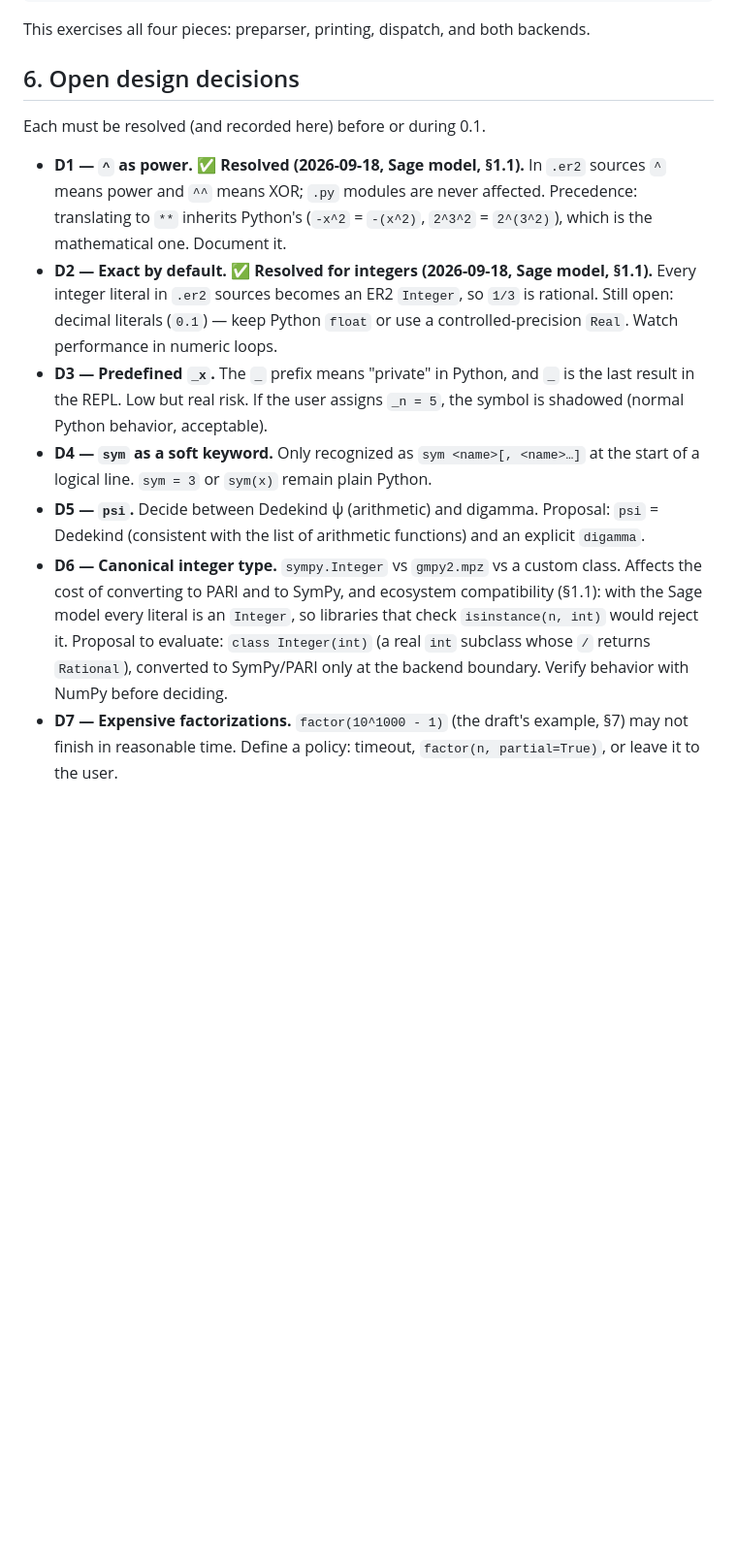
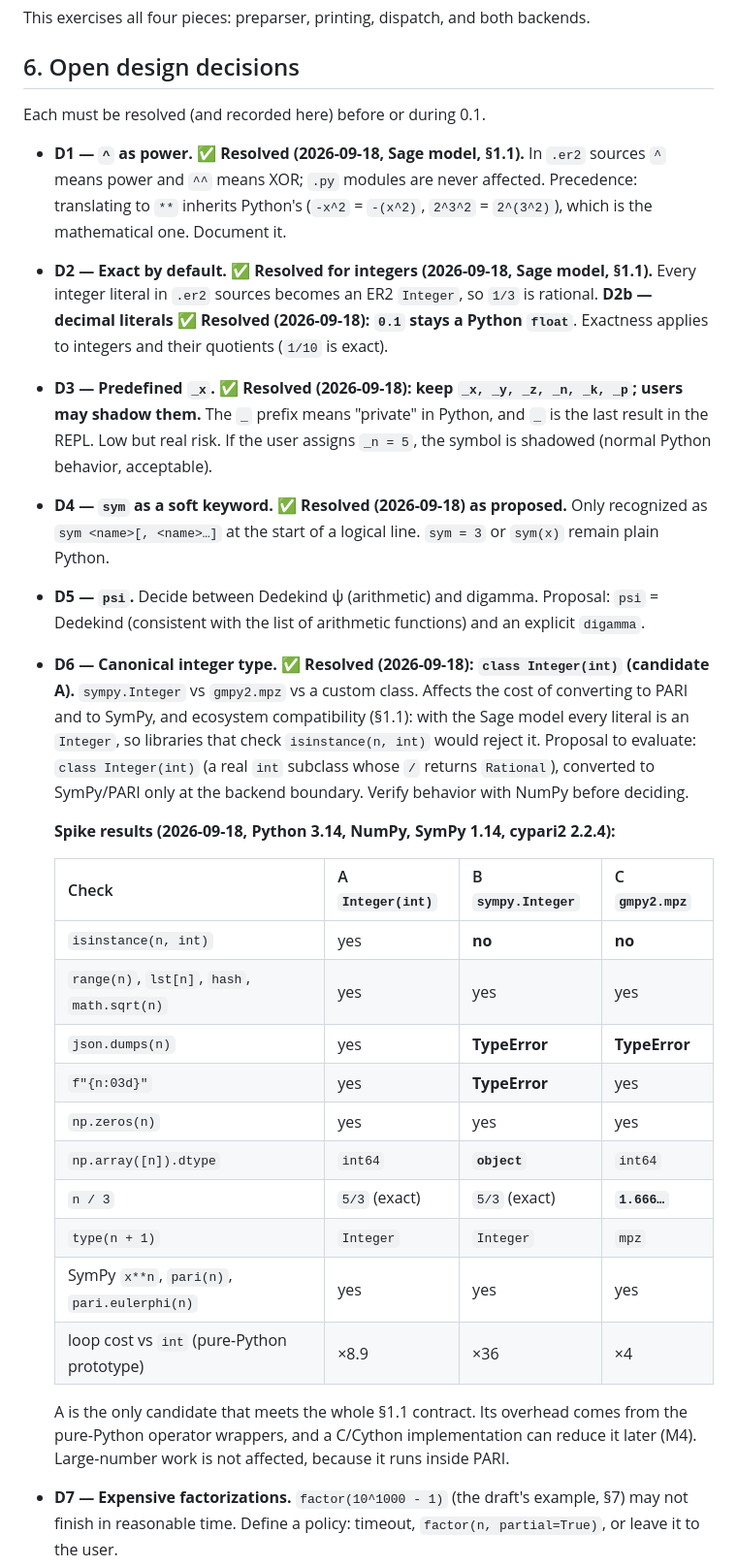
Before and after one commit to oeistools/ER2, a Markdown page: ARCHITECTURE.md, the part around one of its changes. Shown at 97% size. Rendered like a GitHub page; blank space fills up the shorter version.

```diff
--- a/ARCHITECTURE.md
+++ b/ARCHITECTURE.md
@@ -338,21 +338,39 @@ Each must be resolved (and recorded here) before or during 0.1.
   Precedence: translating to `**` inherits Python's (`-x^2` = `-(x^2)`, `2^3^2` = `2^(3^2)`),
   which is the mathematical one. Document it.
 - **D2 — Exact by default. ✅ Resolved for integers (2026-09-18, Sage model, §1.1).** Every integer
-  literal in `.er2` sources becomes an ER2 `Integer`, so `1/3` is rational. Still open: decimal
-  literals (`0.1`) — keep Python `float` or use a controlled-precision `Real`. Watch performance in
-  numeric loops.
-- **D3 — Predefined `_x`.** The `_` prefix means "private" in Python, and `_` is the last result
+  literal in `.er2` sources becomes an ER2 `Integer`, so `1/3` is rational. **D2b — decimal literals ✅ Resolved (2026-09-18): `0.1` stays a Python `float`**. Exactness applies to
+  integers and their quotients (`1/10` is exact).
+- **D3 — Predefined `_x`. ✅ Resolved (2026-09-18): keep `_x, _y, _z, _n, _k, _p`; users may shadow them.** The `_` prefix means "private" in Python, and `_` is the last result
   in the REPL. Low but real risk. If the user assigns `_n = 5`, the symbol is shadowed (normal
   Python behavior, acceptable).
-- **D4 — `sym` as a soft keyword.** Only recognized as `sym <name>[, <name>…]` at the start of a
+- **D4 — `sym` as a soft keyword. ✅ Resolved (2026-09-18) as proposed.** Only recognized as `sym <name>[, <name>…]` at the start of a
   logical line. `sym = 3` or `sym(x)` remain plain Python.
 - **D5 — `psi`.** Decide between Dedekind ψ (arithmetic) and digamma. Proposal: `psi` = Dedekind
   (consistent with the list of arithmetic functions) and an explicit `digamma`.
-- **D6 — Canonical integer type.** `sympy.Integer` vs `gmpy2.mpz` vs a custom class. Affects the
+- **D6 — Canonical integer type. ✅ Resolved (2026-09-18): `class Integer(int)` (candidate A).** `sympy.Integer` vs `gmpy2.mpz` vs a custom class. Affects the
   cost of converting to PARI and to SymPy, and ecosystem compatibility (§1.1): with the Sage model
   every literal is an `Integer`, so libraries that check `isinstance(n, int)` would reject it.
   Proposal to evaluate: `class Integer(int)` (a real `int` subclass whose `/` returns `Rational`),
   converted to SymPy/PARI only at the backend boundary. Verify behavior with NumPy before deciding.
+
+  **Spike results (2026-09-18, Python 3.14, NumPy, SymPy 1.14, cypari2 2.2.4):**
+
+  | Check | A `Integer(int)` | B `sympy.Integer` | C `gmpy2.mpz` |
+  |---|---|---|---|
+  | `isinstance(n, int)` | yes | **no** | **no** |
+  | `range(n)`, `lst[n]`, `hash`, `math.sqrt(n)` | yes | yes | yes |
+  | `json.dumps(n)` | yes | **TypeError** | **TypeError** |
+  | `f"{n:03d}"` | yes | **TypeError** | yes |
+  | `np.zeros(n)` | yes | yes | yes |
+  | `np.array([n]).dtype` | `int64` | **`object`** | `int64` |
+  | `n / 3` | `5/3` (exact) | `5/3` (exact) | **`1.666…`** |
+  | `type(n + 1)` | `Integer` | `Integer` | `mpz` |
+  | SymPy `x**n`, `pari(n)`, `pari.eulerphi(n)` | yes | yes | yes |
+  | loop cost vs `int` (pure-Python prototype) | ×8.9 | ×36 | ×4 |
+
+  A is the only candidate that meets the whole §1.1 contract. Its overhead comes from the
+  pure-Python operator wrappers, and a C/Cython implementation can reduce it later (M4). Large-number
+  work is not affected, because it runs inside PARI.
 - **D7 — Expensive factorizations.** `factor(10^1000 - 1)` (the draft's example, §7) may not
   finish in reasonable time. Define a policy: timeout, `factor(n, partial=True)`, or leave it to
   the user.
```
Also changed, not shown: other parts of ARCHITECTURE.md (+8 -1 lines), PLAN.md (+8 -8 lines).
